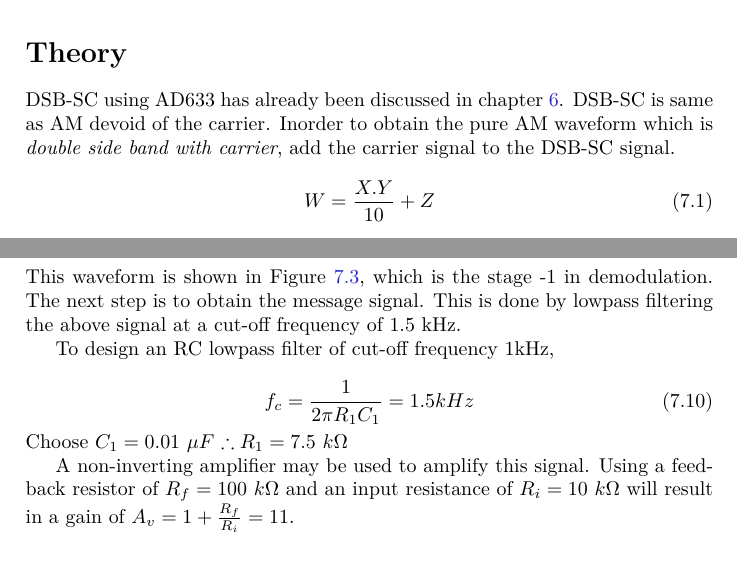
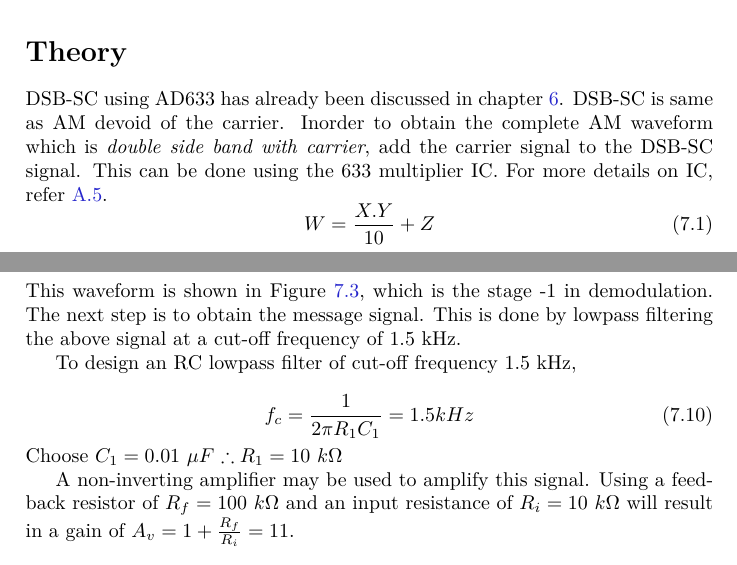
Before and after one commit to kavyamanohar/analogcommunication, a LaTeX book (analogcommunication.tex, which reads chapters/AM633.tex): two parts of pages 39 and 41 of 67, joined at a grey line, cut so that both start at the same text. Compiled offline with XeLaTeX.

Commit message:
Misc. edits in AM circuit using 633
Content updated, filter design changed. circuit diagram modified

```diff
--- a/chapters/AM633.tex
+++ b/chapters/AM633.tex
@@ -3,7 +3,7 @@
 \section*{Aim}
 To design and implement AM generation and demodulation using multiplier IC AD633.
 \section*{Theory}
-DSB-SC using AD633 has already been discussed in chapter \ref{chapdsbsc}. DSB-SC is same as AM devoid of the carrier. Inorder to obtain the pure AM waveform which is \emph{double side band with carrier}, add the carrier signal to the DSB-SC signal.
+DSB-SC using AD633 has already been discussed in chapter \ref{chapdsbsc}. DSB-SC is same as AM devoid of the carrier. Inorder to obtain the complete AM waveform which is \emph{double side band with carrier}, add the carrier signal to the DSB-SC signal. This can be done using the 633 multiplier IC. For more details on IC, refer \ref{AD633}.
 \begin{equation}
 W= \frac{X.Y}{10}+Z
 \end{equation}
@@ -77,13 +77,13 @@ W=& \frac{6.25}{20} +\frac{15.625}{200}sin(2\pi 1kt)\\
 
 \noindent This waveform is shown in Figure \ref{AM633plot2}, which is the stage -1 in demodulation. The next step is to obtain the message signal. This is done by lowpass filtering the above signal at a cut-off frequency of 1.5 kHz.
 
-To design an RC lowpass filter of cut-off frequency 1kHz,
+To design an RC lowpass filter of cut-off frequency 1.5 kHz,
 
 \begin{equation}
 f_c=\frac{1}{2\pi R_1C_1}=1.5kHz
 \end{equation}
 Choose $C_1=0.01\  \mu F$
-$\therefore  R_1 =7.5 \ k \Omega$
+$\therefore  R_1 =10 \ k \Omega$
 
 A non-inverting amplifier may be used to amplify this signal. Using a feedback resistor of $R_f= 100 \ k \Omega$ and an input resistance of $R_i=10\ k\Omega$ will result in a gain of $A_v=1+\frac{R_f}{R_i}=11$.
 \section*{Circuit Diagram}
```
Also changed, not shown: Figures/633amckt.png, chapters/AM633.tex (2 more changed lines).
